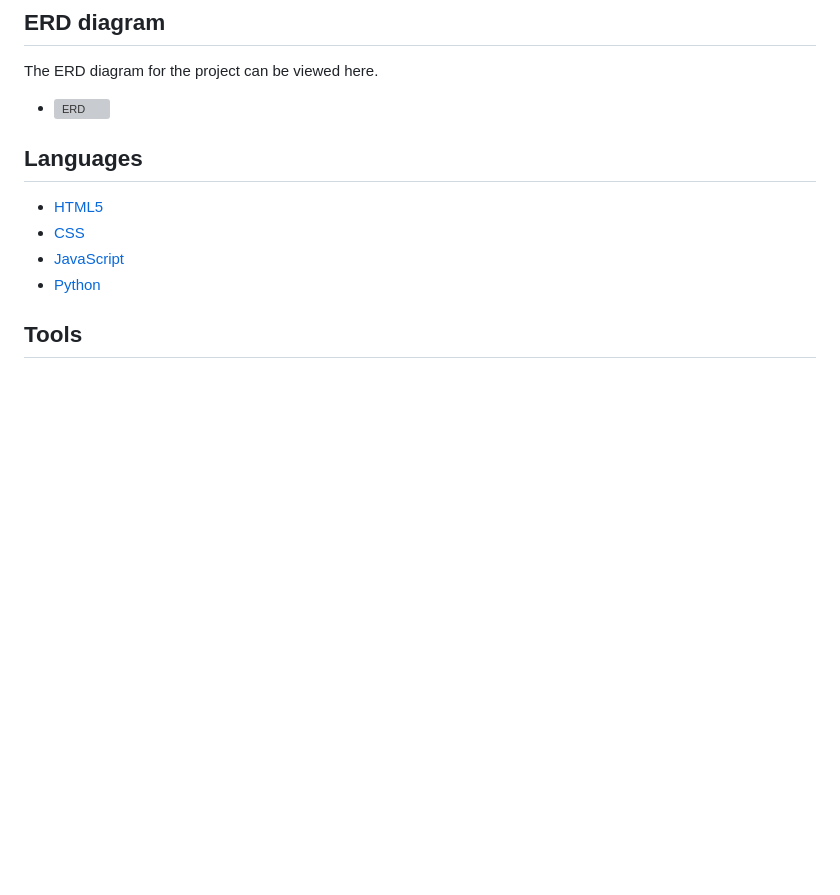
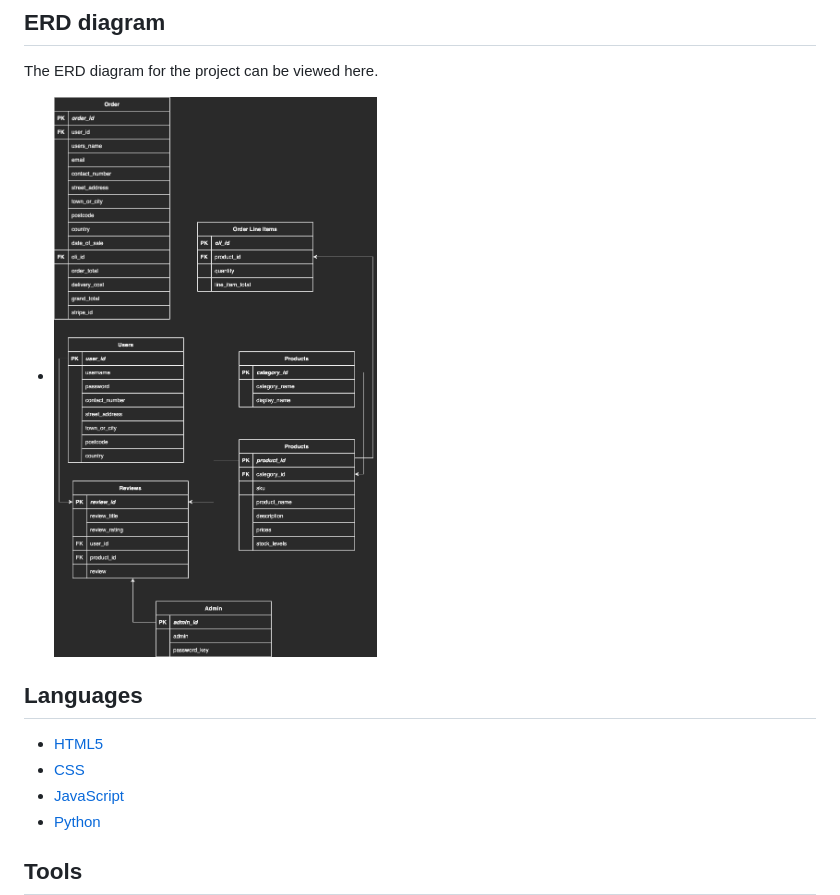
Before and after one commit to joshfreeman00/VideoGameEmporium-MS4, a Markdown page: README.md, the part around the change. Drawn GitHub-style; pictures changed too: docs/testing/erd-diagram.png (added); blank space fills up the shorter version; grey boxes are pictures that could not be loaded.

Commit message:
Add ERD diagram

```diff
--- a/README.md
+++ b/README.md
@@ -132,7 +132,7 @@ The wireframes for the webpage can be viewed here.
 
 The ERD diagram for the project can be viewed here.
 
-* ![ERD]()
+* ![ERD](docs/testing/erd-diagram.png)
 
 ## Languages
 
```
